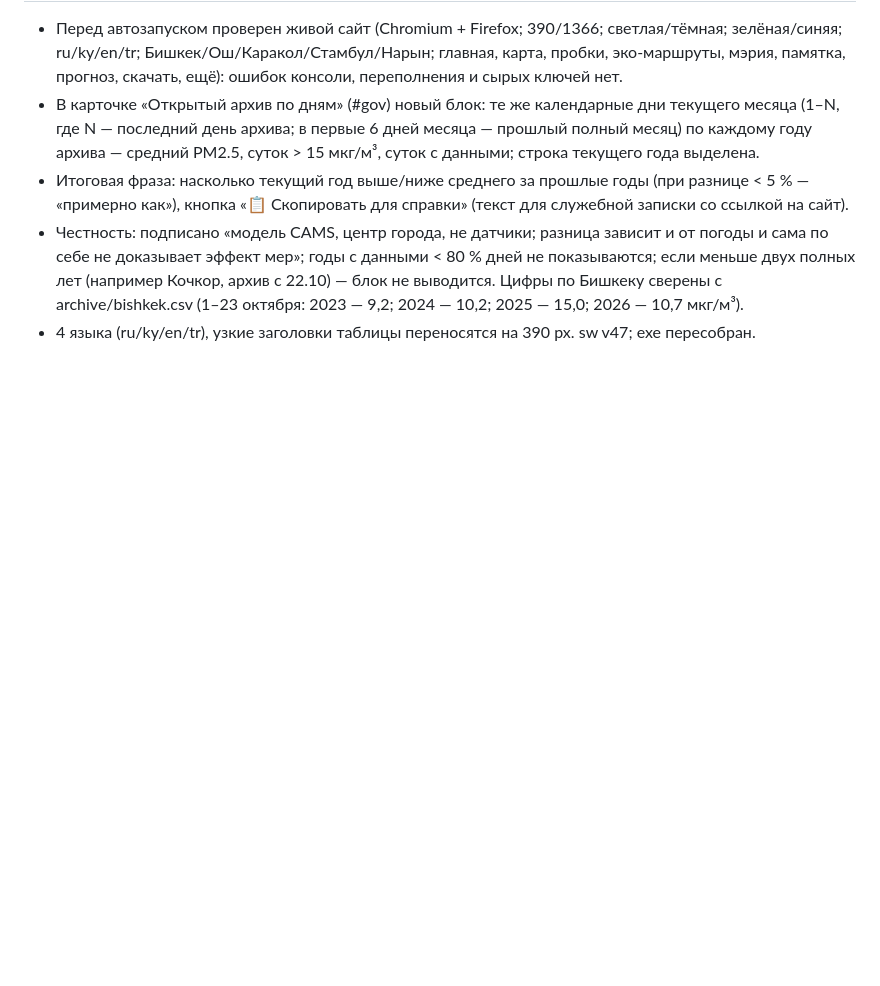
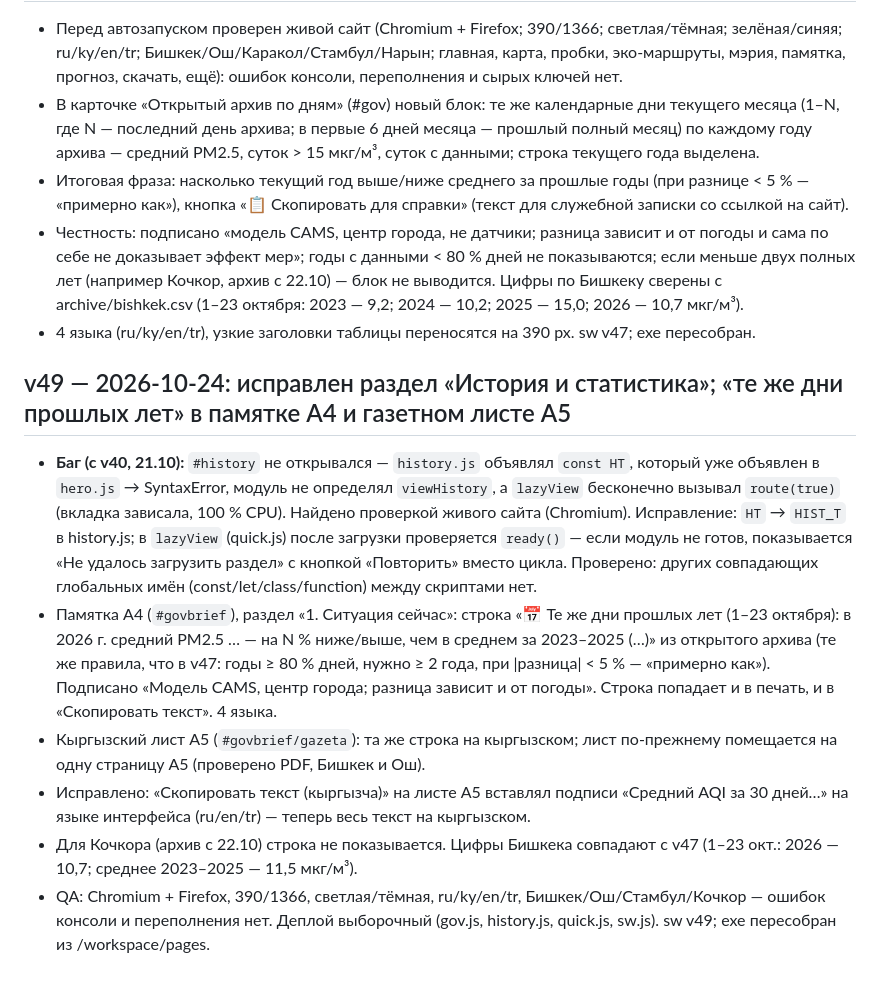
Before and after one commit to zusenbaev7-cmd/taza-aba, a Markdown page: IMPROVEMENTS.md, the part around the change. GitHub-like rendering; blank space fills up the shorter version.

```diff
--- a/IMPROVEMENTS.md
+++ b/IMPROVEMENTS.md
@@ -161,3 +161,11 @@
 - Итоговая фраза: насколько текущий год выше/ниже среднего за прошлые годы (при разнице < 5 % — «примерно как»), кнопка «📋 Скопировать для справки» (текст для служебной записки со ссылкой на сайт).
 - Честность: подписано «модель CAMS, центр города, не датчики; разница зависит и от погоды и сама по себе не доказывает эффект мер»; годы с данными < 80 % дней не показываются; если меньше двух полных лет (например Кочкор, архив с 22.10) — блок не выводится. Цифры по Бишкеку сверены с archive/bishkek.csv (1–23 октября: 2023 — 9,2; 2024 — 10,2; 2025 — 15,0; 2026 — 10,7 мкг/м³).
 - 4 языка (ru/ky/en/tr), узкие заголовки таблицы переносятся на 390 px. sw v47; exe пересобран.
+
+## v49 — 2026-10-24: исправлен раздел «История и статистика»; «те же дни прошлых лет» в памятке A4 и газетном листе A5
+- **Баг (с v40, 21.10):** `#history` не открывался — `history.js` объявлял `const HT`, который уже объявлен в `hero.js` → SyntaxError, модуль не определял `viewHistory`, а `lazyView` бесконечно вызывал `route(true)` (вкладка зависала, 100 % CPU). Найдено проверкой живого сайта (Chromium). Исправление: `HT` → `HIST_T` в history.js; в `lazyView` (quick.js) после загрузки проверяется `ready()` — если модуль не готов, показывается «Не удалось загрузить раздел» с кнопкой «Повторить» вместо цикла. Проверено: других совпадающих глобальных имён (const/let/class/function) между скриптами нет.
+- Памятка A4 (`#govbrief`), раздел «1. Ситуация сейчас»: строка «📅 Те же дни прошлых лет (1–23 октября): в 2026 г. средний PM2.5 … — на N % ниже/выше, чем в среднем за 2023–2025 (…)» из открытого архива (те же правила, что в v47: годы ≥ 80 % дней, нужно ≥ 2 года, при |разница| < 5 % — «примерно как»). Подписано «Модель CAMS, центр города; разница зависит и от погоды». Строка попадает и в печать, и в «Скопировать текст». 4 языка.
+- Кыргызский лист A5 (`#govbrief/gazeta`): та же строка на кыргызском; лист по-прежнему помещается на одну страницу A5 (проверено PDF, Бишкек и Ош).
+- Исправлено: «Скопировать текст (кыргызча)» на листе A5 вставлял подписи «Средний AQI за 30 дней…» на языке интерфейса (ru/en/tr) — теперь весь текст на кыргызском.
+- Для Кочкора (архив с 22.10) строка не показывается. Цифры Бишкека совпадают с v47 (1–23 окт.: 2026 — 10,7; среднее 2023–2025 — 11,5 мкг/м³).
+- QA: Chromium + Firefox, 390/1366, светлая/тёмная, ru/ky/en/tr, Бишкек/Ош/Стамбул/Кочкор — ошибок консоли и переполнения нет. Деплой выборочный (gov.js, history.js, quick.js, sw.js). sw v49; exe пересобран из /workspace/pages.
```
Also changed, not shown: BACKLOG.md (+6 -1 lines).
